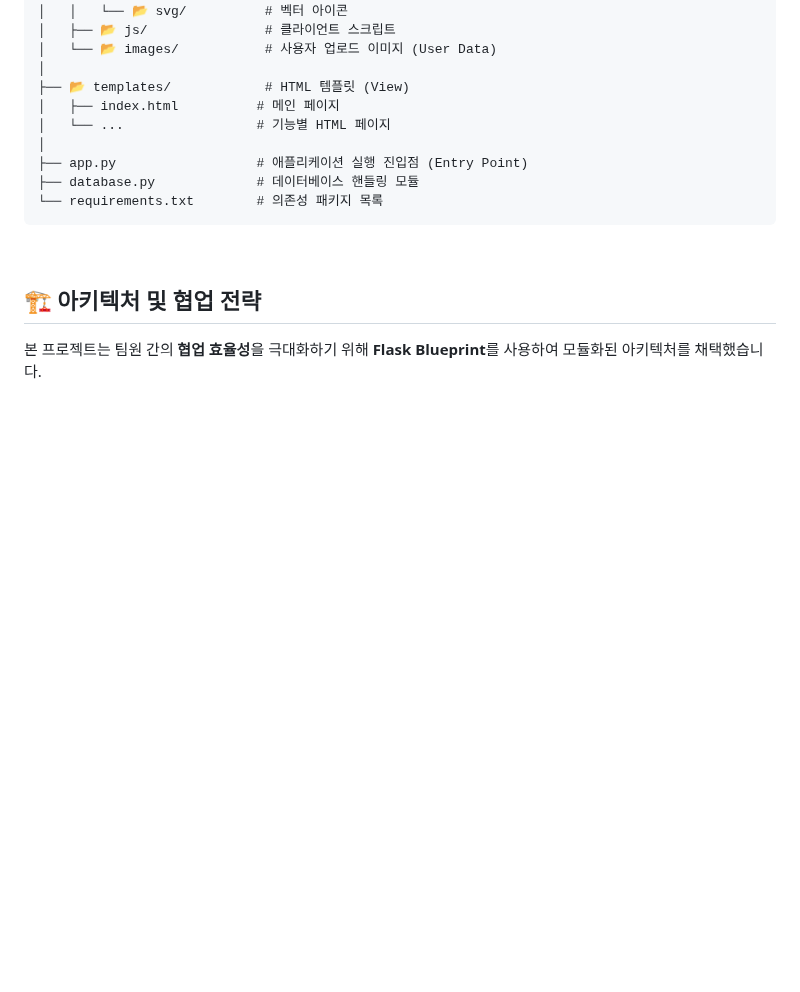
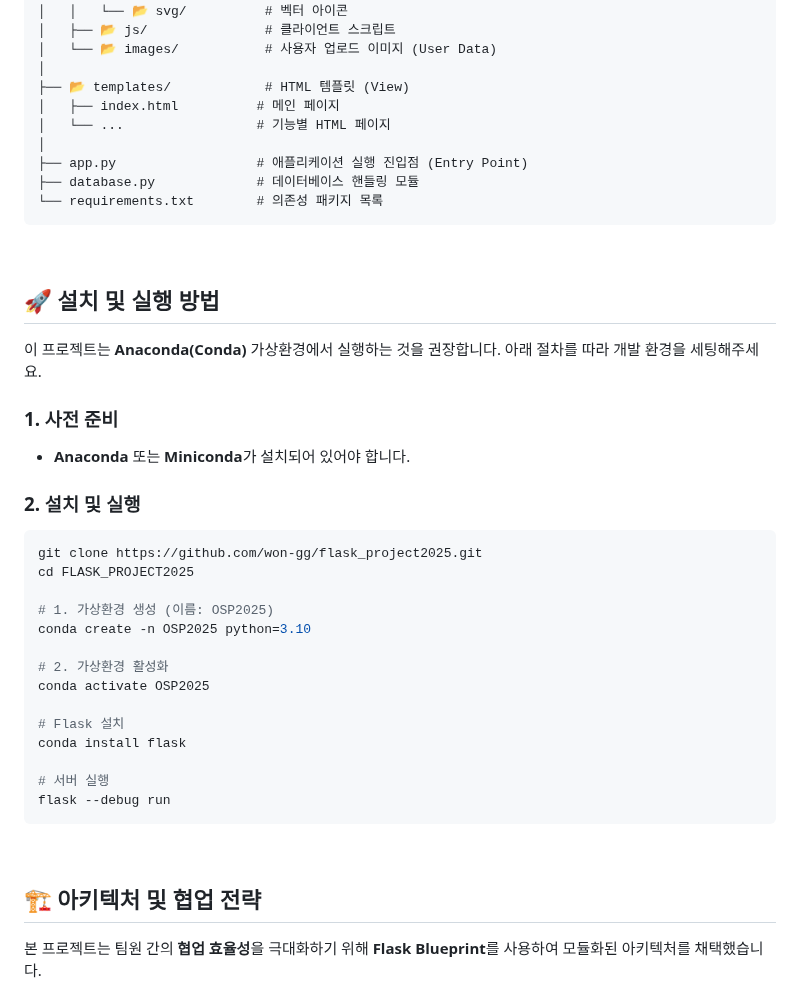
Before and after one commit to won-gg/flask_project2025, a Markdown page: README.md, the part around one of its changes. Drawn GitHub-style; blank space fills up the shorter version.

Commit message:
Update README with installation and execution steps
Added installation and execution instructions for the project using Anaconda.

````diff
--- a/README.md
+++ b/README.md
@@ -55,3 +55,28 @@ FLASK_PROJECT2025/
 
 <br>
 
+## 🚀 설치 및 실행 방법
+
+이 프로젝트는 **Anaconda(Conda)** 가상환경에서 실행하는 것을 권장합니다. 아래 절차를 따라 개발 환경을 세팅해주세요.
+
+### 1. 사전 준비
+* **Anaconda** 또는 **Miniconda**가 설치되어 있어야 합니다.
+
+### 2. 설치 및 실행
+```bash
+git clone https://github.com/won-gg/flask_project2025.git
+cd FLASK_PROJECT2025
+
+# 1. 가상환경 생성 (이름: OSP2025)
+conda create -n OSP2025 python=3.10
+
+# 2. 가상환경 활성화
+conda activate OSP2025
+
+# Flask 설치
+conda install flask
+
+# 서버 실행
+flask --debug run
+```
+
````
Also changed, not shown: other parts of README.md (+2 -0 lines).
